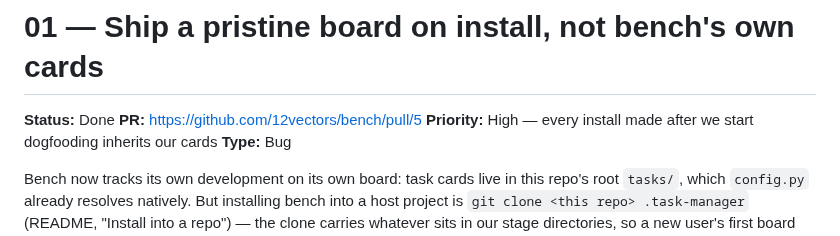
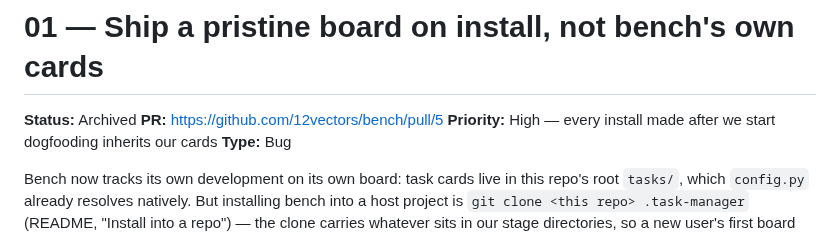
Before and after one commit to 12vectors/bench, a Markdown page: tasks/archive/01-install-ships-pristine-board.md, the part around the change. Rendered like a GitHub page.

Commit message:
board: 01 → archived (istos)

```diff
--- a/tasks/done/01-install-ships-pristine-board.md
+++ b/tasks/archive/01-install-ships-pristine-board.md
@@ -1,6 +1,6 @@
 # 01 — Ship a pristine board on install, not bench's own cards
 
-**Status:** Done
+**Status:** Archived
 **PR:** https://github.com/12vectors/bench/pull/5
 **Priority:** High — every install made after we start dogfooding inherits our cards
 **Type:** Bug
```
